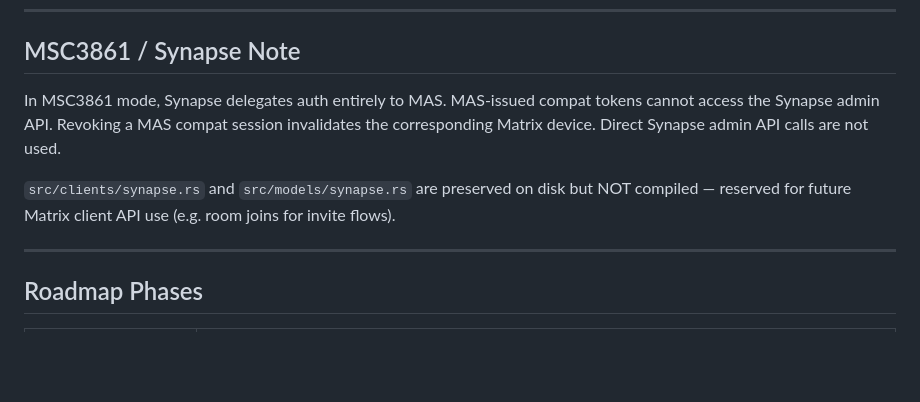
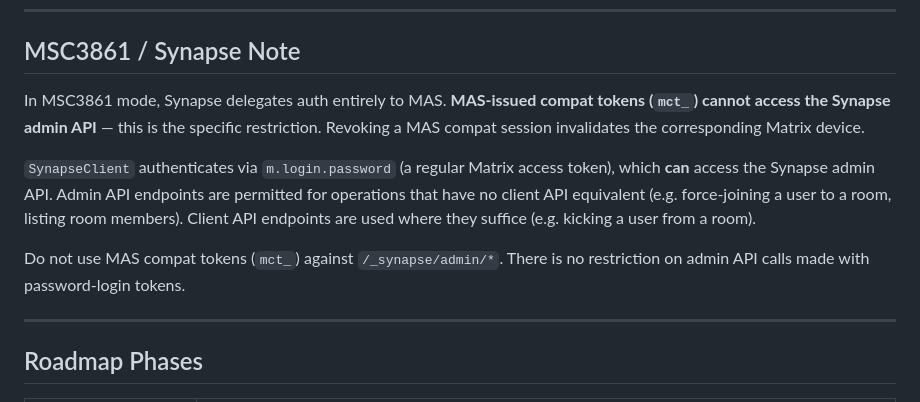
Before and after one commit to ryanmccullough/matrix-identity-admin, a Markdown page: CLAUDE.md, the part around the change. Drawn GitHub-style; blank space fills up the shorter version.

```diff
--- a/CLAUDE.md
+++ b/CLAUDE.md
@@ -358,9 +358,11 @@ Every mutation must write an audit log entry with:
 
 ## MSC3861 / Synapse Note
 
-In MSC3861 mode, Synapse delegates auth entirely to MAS. MAS-issued compat tokens cannot access the Synapse admin API. Revoking a MAS compat session invalidates the corresponding Matrix device. Direct Synapse admin API calls are not used.
+In MSC3861 mode, Synapse delegates auth entirely to MAS. **MAS-issued compat tokens (`mct_`) cannot access the Synapse admin API** — this is the specific restriction. Revoking a MAS compat session invalidates the corresponding Matrix device.
 
-`src/clients/synapse.rs` and `src/models/synapse.rs` are preserved on disk but NOT compiled — reserved for future Matrix client API use (e.g. room joins for invite flows).
+`SynapseClient` authenticates via `m.login.password` (a regular Matrix access token), which **can** access the Synapse admin API. Admin API endpoints are permitted for operations that have no client API equivalent (e.g. force-joining a user to a room, listing room members). Client API endpoints are used where they suffice (e.g. kicking a user from a room).
+
+Do not use MAS compat tokens (`mct_`) against `/_synapse/admin/*`. There is no restriction on admin API calls made with password-login tokens.
 
 ---
 
```
Also changed, not shown: vision.md (+24 -0 lines).
